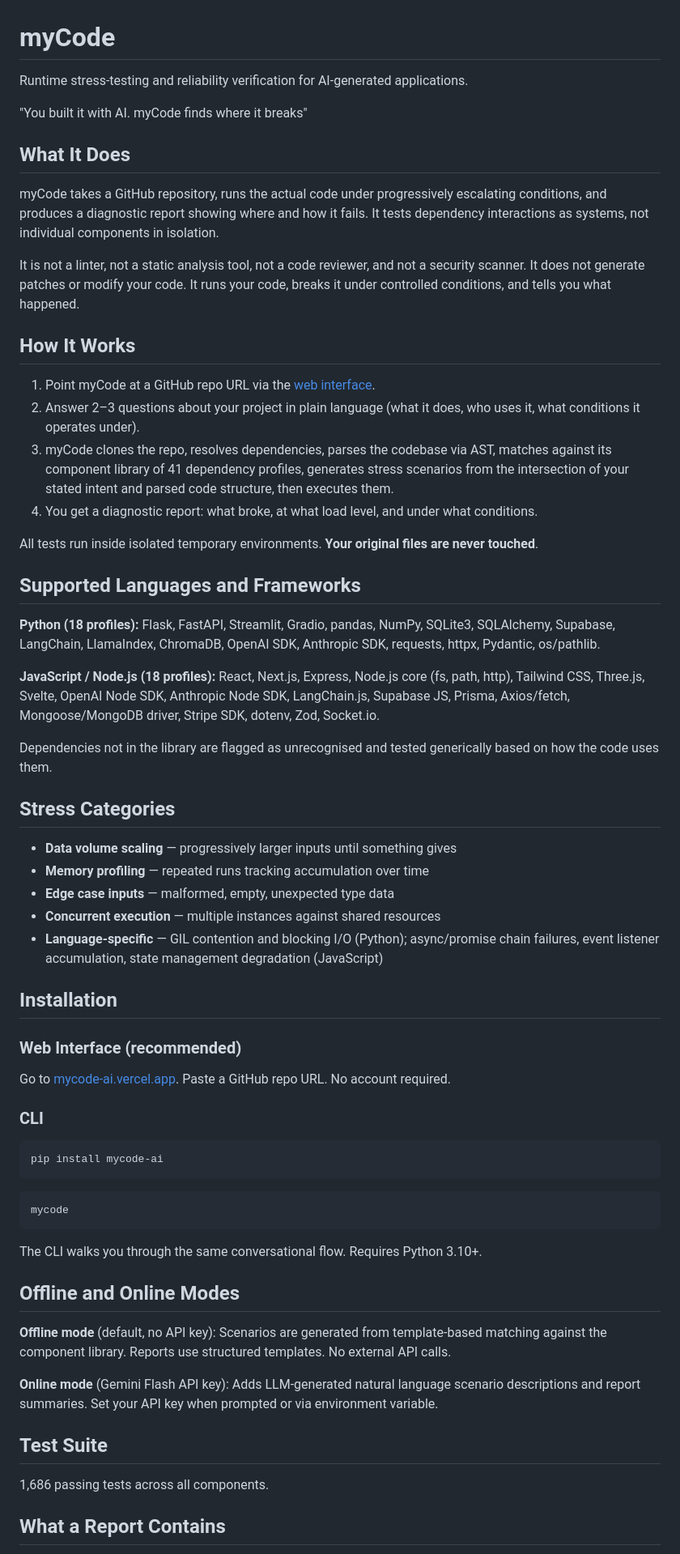
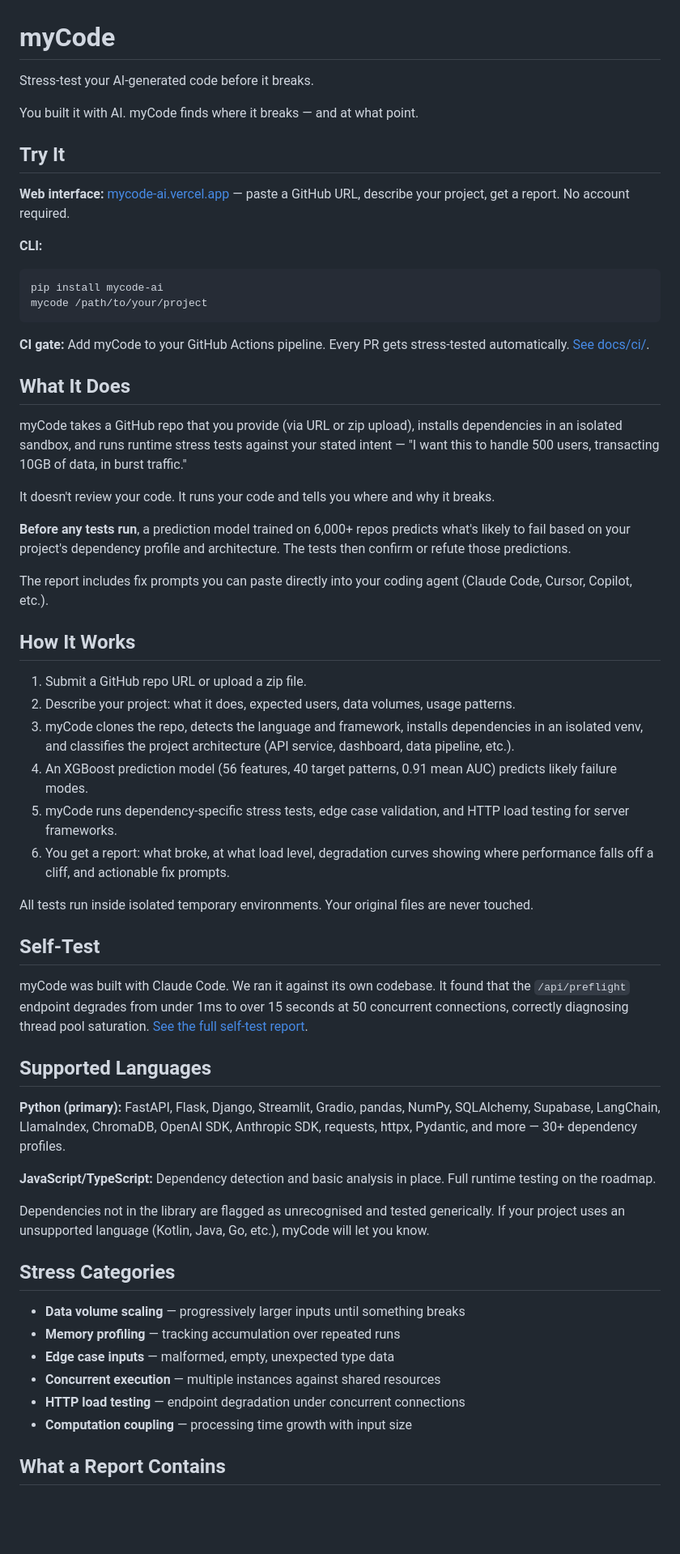
Before and after one commit to Manav-Guha/mycode, a Markdown page: README.md, the part around one of its changes. Shown at 81% size. Rendered like a GitHub page; blank space fills up the shorter version.

````diff
--- a/README.md
+++ b/README.md
@@ -1,67 +1,62 @@
 # myCode
 
-Runtime stress-testing and reliability verification for AI-generated applications.
+Stress-test your AI-generated code before it breaks.
 
-"You built it with AI. myCode finds where it breaks"
+You built it with AI. myCode finds where it breaks — and at what point.
+
+## Try It
+
+**Web interface:** [mycode-ai.vercel.app](https://mycode-ai.vercel.app/) — paste a GitHub URL, describe your project, get a report. No account required.
+
+**CLI:**
+```bash
+pip install mycode-ai
+mycode /path/to/your/project
+```
+
+**CI gate:** Add myCode to your GitHub Actions pipeline. Every PR gets stress-tested automatically. [See docs/ci/](docs/ci/).
 
 ## What It Does
 
-myCode takes a GitHub repository, runs the actual code under progressively escalating conditions, and produces a diagnostic report showing where and how it fails. It tests dependency interactions as systems, not individual components in isolation.
+myCode takes a GitHub repo that you provide (via URL or zip upload), installs dependencies in an isolated sandbox, and runs runtime stress tests against your stated intent — "I want this to handle 500 users, transacting 10GB of data, in burst traffic."
 
-It is not a linter, not a static analysis tool, not a code reviewer, and not a security scanner. It does not generate patches or modify your code. It runs your code, breaks it under controlled conditions, and tells you what happened.
+It doesn't review your code. It runs your code and tells you where and why it breaks.
+
+**Before any tests run**, a prediction model trained on 6,000+ repos predicts what's likely to fail based on your project's dependency profile and architecture. The tests then confirm or refute those predictions.
+
+The report includes fix prompts you can paste directly into your coding agent (Claude Code, Cursor, Copilot, etc.).
 
 ## How It Works
 
-1. Point myCode at a GitHub repo URL via the [web interface](https://mycode-ai.vercel.app/).
-2. Answer 2–3 questions about your project in plain language (what it does, who uses it, what conditions it operates under).
-3. myCode clones the repo, resolves dependencies, parses the codebase via AST, matches against its component library of 41 dependency profiles, generates stress scenarios from the intersection of your stated intent and parsed code structure, then executes them.
-4. You get a diagnostic report: what broke, at what load level, and under what conditions.
+1. Submit a GitHub repo URL or upload a zip file.
+2. Describe your project: what it does, expected users, data volumes, usage patterns.
+3. myCode clones the repo, detects the language and framework, installs dependencies in an isolated venv, and classifies the project architecture (API service, dashboard, data pipeline, etc.).
+4. An XGBoost prediction model (56 features, 40 target patterns, 0.91 mean AUC) predicts likely failure modes.
+5. myCode runs dependency-specific stress tests, edge case validation, and HTTP load testing for server frameworks.
+6. You get a report: what broke, at what load level, degradation curves showing where performance falls off a cliff, and actionable fix prompts.
 
-All tests run inside isolated temporary environments. **Your original files are never touched**.
+All tests run inside isolated temporary environments. Your original files are never touched.
 
-## Supported Languages and Frameworks
+## Self-Test
 
-**Python (18 profiles):** Flask, FastAPI, Streamlit, Gradio, pandas, NumPy, SQLite3, SQLAlchemy, Supabase, LangChain, LlamaIndex, ChromaDB, OpenAI SDK, Anthropic SDK, requests, httpx, Pydantic, os/pathlib.
+myCode was built with Claude Code. We ran it against its own codebase. It found that the `/api/preflight` endpoint degrades from under 1ms to over 15 seconds at 50 concurrent connections, correctly diagnosing thread pool saturation. [See the full self-test report](docs/self-test/).
 
-**JavaScript / Node.js (18 profiles):** React, Next.js, Express, Node.js core (fs, path, http), Tailwind CSS, Three.js, Svelte, OpenAI Node SDK, Anthropic Node SDK, LangChain.js, Supabase JS, Prisma, Axios/fetch, Mongoose/MongoDB driver, Stripe SDK, dotenv, Zod, Socket.io.
+## Supported Languages
 
-Dependencies not in the library are flagged as unrecognised and tested generically based on how the code uses them.
+**Python (primary):** FastAPI, Flask, Django, Streamlit, Gradio, pandas, NumPy, SQLAlchemy, Supabase, LangChain, LlamaIndex, ChromaDB, OpenAI SDK, Anthropic SDK, requests, httpx, Pydantic, and more — 30+ dependency profiles.
+
+**JavaScript/TypeScript:** Dependency detection and basic analysis in place. Full runtime testing on the roadmap.
+
+Dependencies not in the library are flagged as unrecognised and tested generically. If your project uses an unsupported language (Kotlin, Java, Go, etc.), myCode will let you know.
 
 ## Stress Categories
 
-- **Data volume scaling** — progressively larger inputs until something gives
-- **Memory profiling** — repeated runs tracking accumulation over time
+- **Data volume scaling** — progressively larger inputs until something breaks
+- **Memory profiling** — tracking accumulation over repeated runs
 - **Edge case inputs** — malformed, empty, unexpected type data
 - **Concurrent execution** — multiple instances against shared resources
-- **Language-specific** — GIL contention and blocking I/O (Python); async/promise chain failures, event listener accumulation, state management degradation (JavaScript)
-
-## Installation
-
-### Web Interface (recommended)
-
-Go to [mycode-ai.vercel.app](https://mycode-ai.vercel.app/). Paste a GitHub repo URL. No account required.
-
-### CLI
-
-```bash
-pip install mycode-ai
-```
-
-```bash
-mycode
-```
-
-The CLI walks you through the same conversational flow. Requires Python 3.10+.
-
-## Offline and Online Modes
-
-**Offline mode** (default, no API key): Scenarios are generated from template-based matching against the component library. Reports use structured templates. No external API calls.
-
-**Online mode** (Gemini Flash API key): Adds LLM-generated natural language scenario descriptions and report summaries. Set your API key when prompted or via environment variable.
-
-## Test Suite
-
-1,686 passing tests across all components.
+- **HTTP load testing** — endpoint degradation under concurrent connections
+- **Computation coupling** — processing time growth with input size
 
 ## What a Report Contains
 
````
Also changed, not shown: other parts of README.md (+50 -39 lines).
